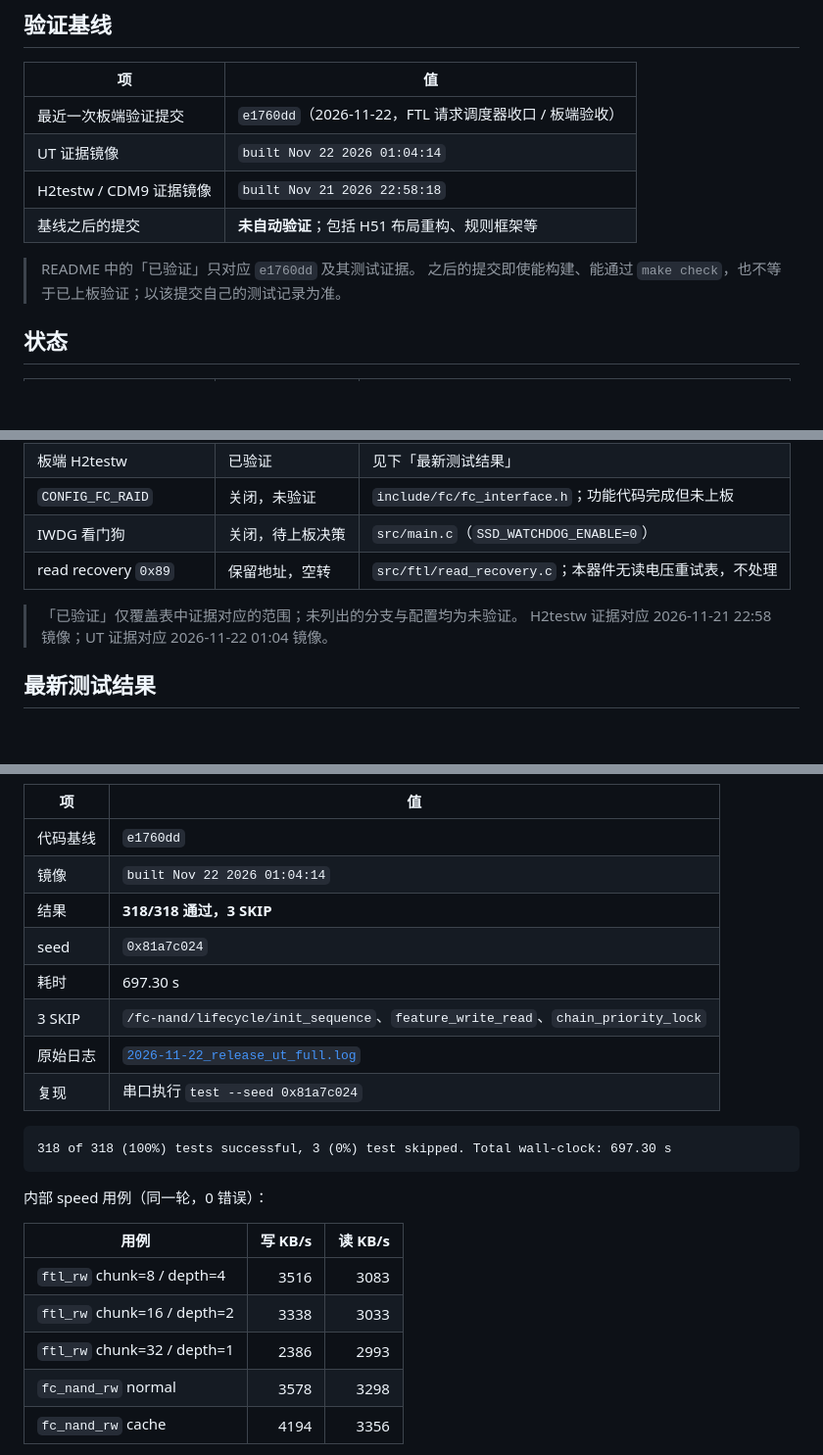
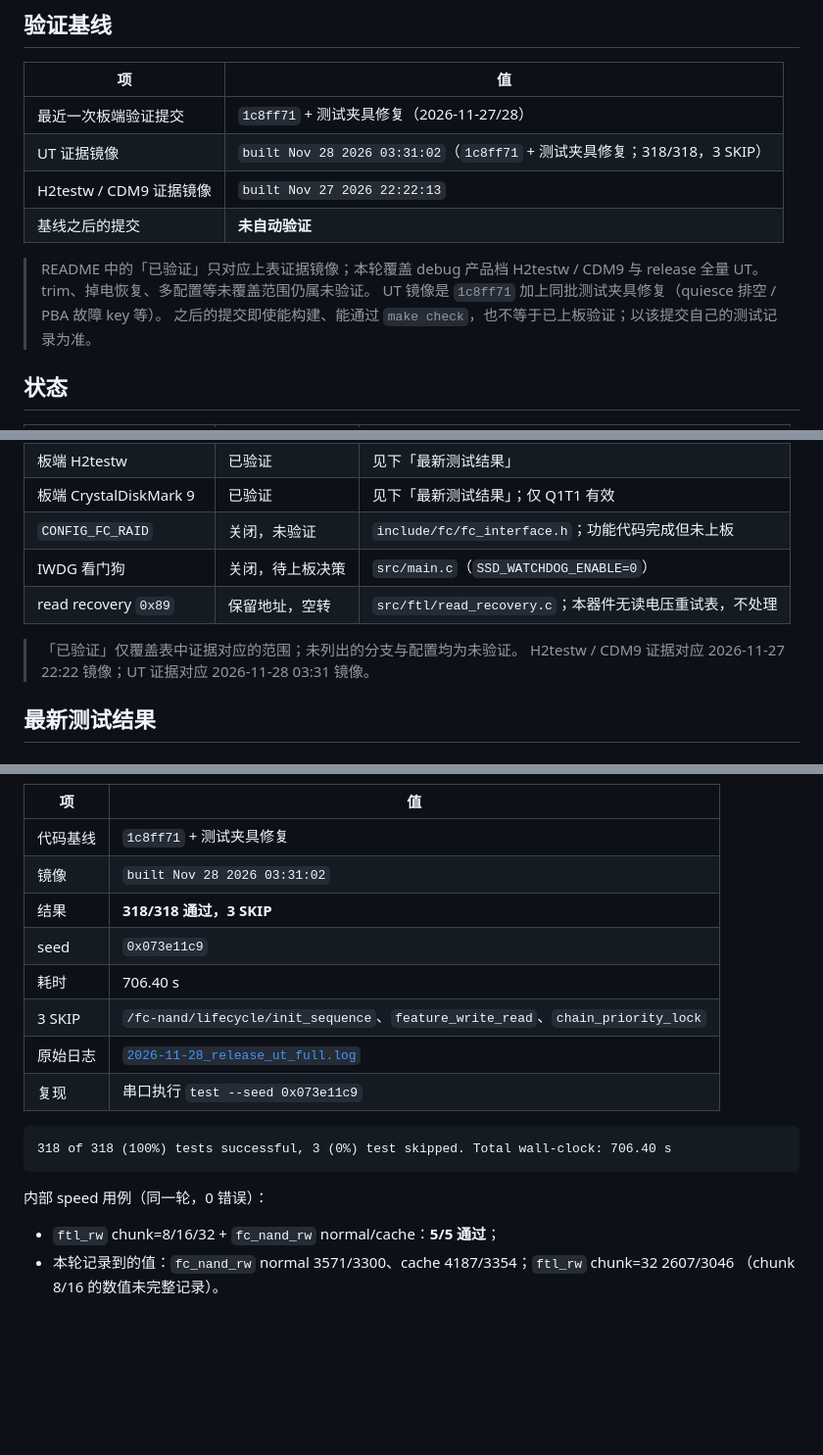
Before and after one commit to YzYMIAO/BASESSD, a Markdown page: README.md, 3 parts joined by grey strips. Shown at 98% size. GitHub-like rendering; blank space fills up the shorter version.

````diff
--- a/README.md
+++ b/README.md
@@ -82,12 +82,14 @@ make tests UT=FTL   # UT 编译/链接；UT=FC|FTL|HIL，留空 = 全部
 
 | 项 | 值 |
 |---|---|
-| 最近一次板端验证提交 | `e1760dd`（2026-11-22，FTL 请求调度器收口 / 板端验收） |
-| UT 证据镜像 | `built Nov 22 2026 01:04:14` |
-| H2testw / CDM9 证据镜像 | `built Nov 21 2026 22:58:18` |
-| 基线之后的提交 | **未自动验证**；包括 H51 布局重构、规则框架等 |
+| 最近一次板端验证提交 | `1c8ff71` + 测试夹具修复（2026-11-27/28） |
+| UT 证据镜像 | `built Nov 28 2026 03:31:02`（`1c8ff71` + 测试夹具修复；318/318，3 SKIP） |
+| H2testw / CDM9 证据镜像 | `built Nov 27 2026 22:22:13` |
+| 基线之后的提交 | **未自动验证** |
 
-> README 中的「已验证」只对应 `e1760dd` 及其测试证据。
+> README 中的「已验证」只对应上表证据镜像；本轮覆盖 debug 产品档 H2testw / CDM9 与
+> release 全量 UT。trim、掉电恢复、多配置等未覆盖范围仍属未验证。
+> UT 镜像是 `1c8ff71` 加上同批测试夹具修复（quiesce 排空 / PBA 故障 key 等）。
 > 之后的提交即使能构建、能通过 `make check`，也不等于已上板验证；以该提交自己的测试记录为准。
 
 ## 状态
@@ -100,10 +102,11 @@ make tests UT=FTL   # UT 编译/链接；UT=FC|FTL|HIL，留空 = 全部
 | 板端 H2testw | 已验证 | 见下「最新测试结果」 |
+| 板端 CrystalDiskMark 9 | 已验证 | 见下「最新测试结果」；仅 Q1T1 有效 |
 | `CONFIG_FC_RAID` | 关闭，未验证 | `include/fc/fc_interface.h`；功能代码完成但未上板 |
 | IWDG 看门狗 | 关闭，待上板决策 | `src/main.c`（`SSD_WATCHDOG_ENABLE=0`） |
 | read recovery `0x89` | 保留地址，空转 | `src/ftl/read_recovery.c`；本器件无读电压重试表，不处理 |
 
 > 「已验证」仅覆盖表中证据对应的范围；未列出的分支与配置均为未验证。
-> H2testw 证据对应 2026-11-21 22:58 镜像；UT 证据对应 2026-11-22 01:04 镜像。
+> H2testw / CDM9 证据对应 2026-11-27 22:22 镜像；UT 证据对应 2026-11-28 03:31 镜像。
 
 ## 最新测试结果
 
@@ -111,26 +114,22 @@ make tests UT=FTL   # UT 编译/链接；UT=FC|FTL|HIL，留空 = 全部
 
 | 项 | 值 |
 |---|---|
-| 代码基线 | `e1760dd` |
-| 镜像 | `built Nov 22 2026 01:04:14` |
+| 代码基线 | `1c8ff71` + 测试夹具修复 |
+| 镜像 | `built Nov 28 2026 03:31:02` |
 | 结果 | **318/318 通过，3 SKIP** |
-| seed | `0x81a7c024` |
-| 耗时 | 697.30 s |
+| seed | `0x073e11c9` |
+| 耗时 | 706.40 s |
 | 3 SKIP | `/fc-nand/lifecycle/init_sequence`、`feature_write_read`、`chain_priority_lock` |
-| 原始日志 | [`2026-11-22_release_ut_full.log`](docs/archive/test_logs/2026-11-22_release_ut_full.log) |
-| 复现 | 串口执行 `test --seed 0x81a7c024` |
+| 原始日志 | [`2026-11-28_release_ut_full.log`](docs/archive/test_logs/2026-11-28_release_ut_full.log) |
+| 复现 | 串口执行 `test --seed 0x073e11c9` |
 
 ```text
-318 of 318 (100%) tests successful, 3 (0%) test skipped. Total wall-clock: 697.30 s
+318 of 318 (100%) tests successful, 3 (0%) test skipped. Total wall-clock: 706.40 s
 ```
 
 内部 speed 用例（同一轮，0 错误）：
 
-| 用例 | 写 KB/s | 读 KB/s |
-|---|---:|---:|
-| `ftl_rw` chunk=8 / depth=4 | 3516 | 3083 |
-| `ftl_rw` chunk=16 / depth=2 | 3338 | 3033 |
-| `ftl_rw` chunk=32 / depth=1 | 2386 | 2993 |
-| `fc_nand_rw` normal | 3578 | 3298 |
-| `fc_nand_rw` cache | 4194 | 3356 |
+- `ftl_rw` chunk=8/16/32 + `fc_nand_rw` normal/cache：**5/5 通过**；
+- 本轮记录到的值：`fc_nand_rw` normal 3571/3300、cache 4187/3354；`ftl_rw` chunk=32 2607/3046
+  （chunk 8/16 的数值未完整记录）。
 
````
Also changed, not shown: other parts of README.md (+21 -17 lines), docs/archive/README.md (+5 -3 lines), docs/guides/testing_guide.md (+2 -2 lines), docs/archive/test_logs/cdm9_20261127.png (added), docs/archive/test_logs/h2testw_941_864_20261127.png (added), 2 other files.
